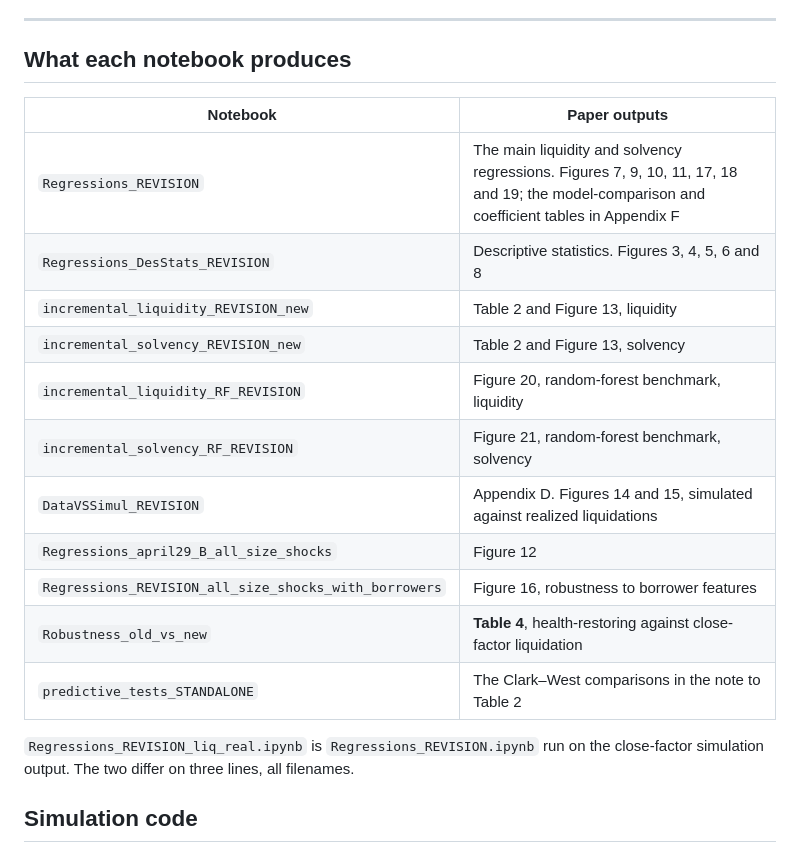
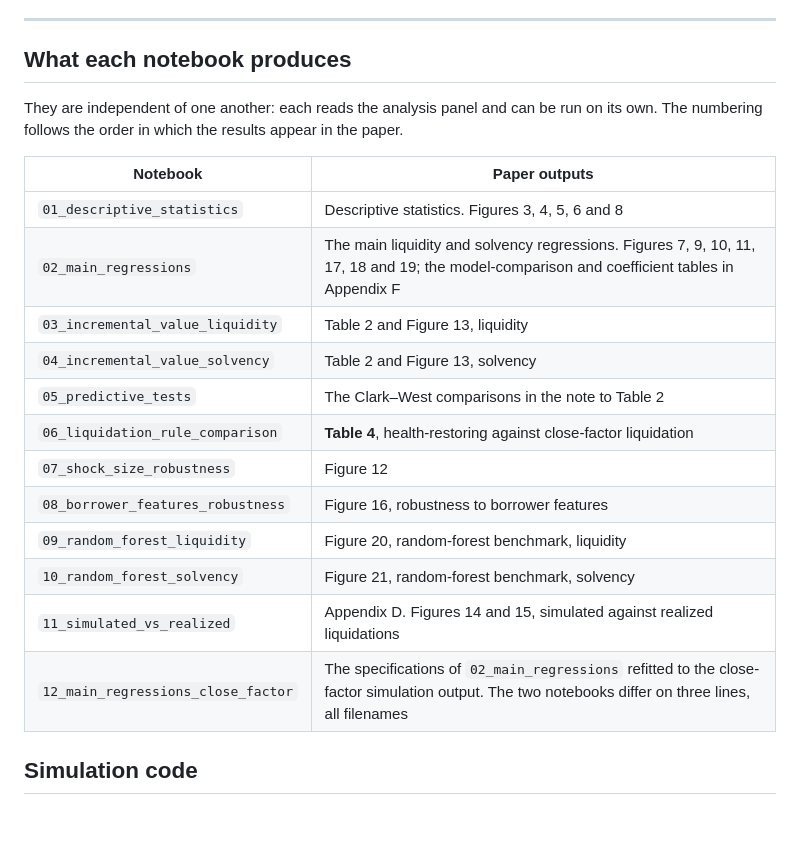
Before and after one commit to StefaniaMarcassa/Replication-Files_Shock-Propagation-in-Decentralized-Lending-Networks, a Markdown page: README.md, the part around the change. Drawn GitHub-style; blank space fills up the shorter version.

Commit message:
Update README for renamed notebooks

```diff
--- a/README.md
+++ b/README.md
@@ -56,22 +56,23 @@ from the top. Its first cells rebuild the panel from the eleven source files.
 
 ## What each notebook produces
 
+They are independent of one another: each reads the analysis panel and can be run on its
+own. The numbering follows the order in which the results appear in the paper.
+
 | Notebook | Paper outputs |
 |---|---|
-| `Regressions_REVISION` | The main liquidity and solvency regressions. Figures 7, 9, 10, 11, 17, 18 and 19; the model-comparison and coefficient tables in Appendix F |
-| `Regressions_DesStats_REVISION` | Descriptive statistics. Figures 3, 4, 5, 6 and 8 |
-| `incremental_liquidity_REVISION_new` | Table 2 and Figure 13, liquidity |
-| `incremental_solvency_REVISION_new` | Table 2 and Figure 13, solvency |
-| `incremental_liquidity_RF_REVISION` | Figure 20, random-forest benchmark, liquidity |
-| `incremental_solvency_RF_REVISION` | Figure 21, random-forest benchmark, solvency |
-| `DataVSSimul_REVISION` | Appendix D. Figures 14 and 15, simulated against realized liquidations |
-| `Regressions_april29_B_all_size_shocks` | Figure 12 |
-| `Regressions_REVISION_all_size_shocks_with_borrowers` | Figure 16, robustness to borrower features |
-| `Robustness_old_vs_new` | **Table 4**, health-restoring against close-factor liquidation |
-| `predictive_tests_STANDALONE` | The Clark–West comparisons in the note to Table 2 |
-
-`Regressions_REVISION_liq_real.ipynb` is `Regressions_REVISION.ipynb` run on the
-close-factor simulation output. The two differ on three lines, all filenames.
+| `01_descriptive_statistics` | Descriptive statistics. Figures 3, 4, 5, 6 and 8 |
+| `02_main_regressions` | The main liquidity and solvency regressions. Figures 7, 9, 10, 11, 17, 18 and 19; the model-comparison and coefficient tables in Appendix F |
+| `03_incremental_value_liquidity` | Table 2 and Figure 13, liquidity |
+| `04_incremental_value_solvency` | Table 2 and Figure 13, solvency |
+| `05_predictive_tests` | The Clark–West comparisons in the note to Table 2 |
+| `06_liquidation_rule_comparison` | **Table 4**, health-restoring against close-factor liquidation |
+| `07_shock_size_robustness` | Figure 12 |
+| `08_borrower_features_robustness` | Figure 16, robustness to borrower features |
+| `09_random_forest_liquidity` | Figure 20, random-forest benchmark, liquidity |
+| `10_random_forest_solvency` | Figure 21, random-forest benchmark, solvency |
+| `11_simulated_vs_realized` | Appendix D. Figures 14 and 15, simulated against realized liquidations |
+| `12_main_regressions_close_factor` | The specifications of `02_main_regressions` refitted to the close-factor simulation output. The two notebooks differ on three lines, all filenames |
 
 ## Simulation code
 
```
